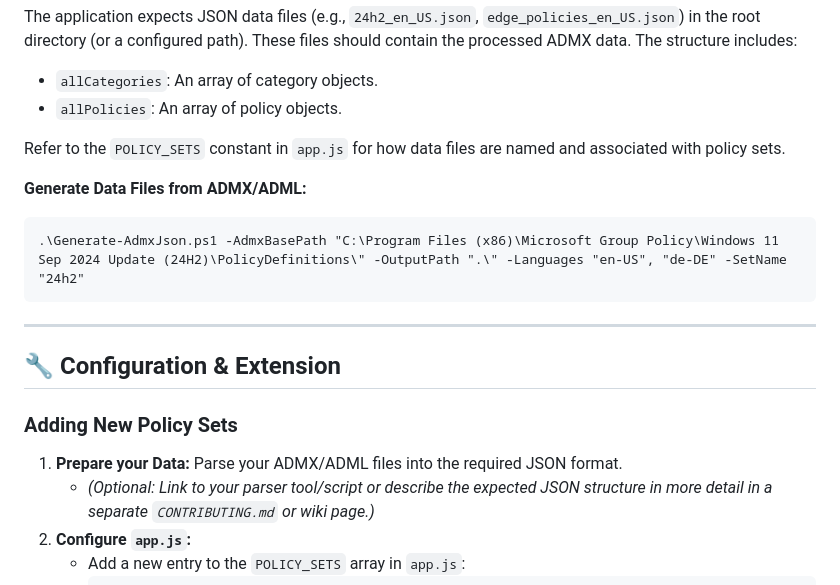
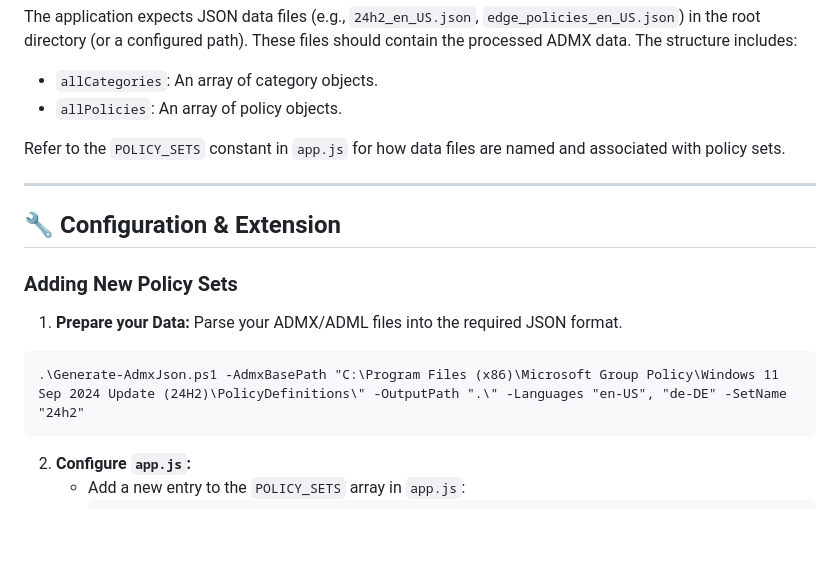
Before and after one commit to dooblpls/json-gpo, a Markdown page: README.md, the part around the change. GitHub-like rendering; blank space fills up the shorter version.

````diff
--- a/README.md
+++ b/README.md
@@ -93,10 +93,6 @@ The application expects JSON data files (e.g., `24h2_en_US.json`, `edge_policies
 
 Refer to the `POLICY_SETS` constant in `app.js` for how data files are named and associated with policy sets.
 
-**Generate Data Files from ADMX/ADML:**
-```
-.\Generate-AdmxJson.ps1 -AdmxBasePath "C:\Program Files (x86)\Microsoft Group Policy\Windows 11 Sep 2024 Update (24H2)\PolicyDefinitions\" -OutputPath ".\" -Languages "en-US", "de-DE" -SetName "24h2"
-```
 ---
 
 ## 🔧 Configuration & Extension
@@ -104,7 +100,9 @@ Refer to the `POLICY_SETS` constant in `app.js` for how data files are named and
 ### Adding New Policy Sets
 
 1.  **Prepare your Data:** Parse your ADMX/ADML files into the required JSON format.
-    *   *(Optional: Link to your parser tool/script or describe the expected JSON structure in more detail in a separate `CONTRIBUTING.md` or wiki page.)*
+```
+.\Generate-AdmxJson.ps1 -AdmxBasePath "C:\Program Files (x86)\Microsoft Group Policy\Windows 11 Sep 2024 Update (24H2)\PolicyDefinitions\" -OutputPath ".\" -Languages "en-US", "de-DE" -SetName "24h2"
+```
 2.  **Configure `app.js`:**
     *   Add a new entry to the `POLICY_SETS` array in `app.js`:
         ```javascript
````
